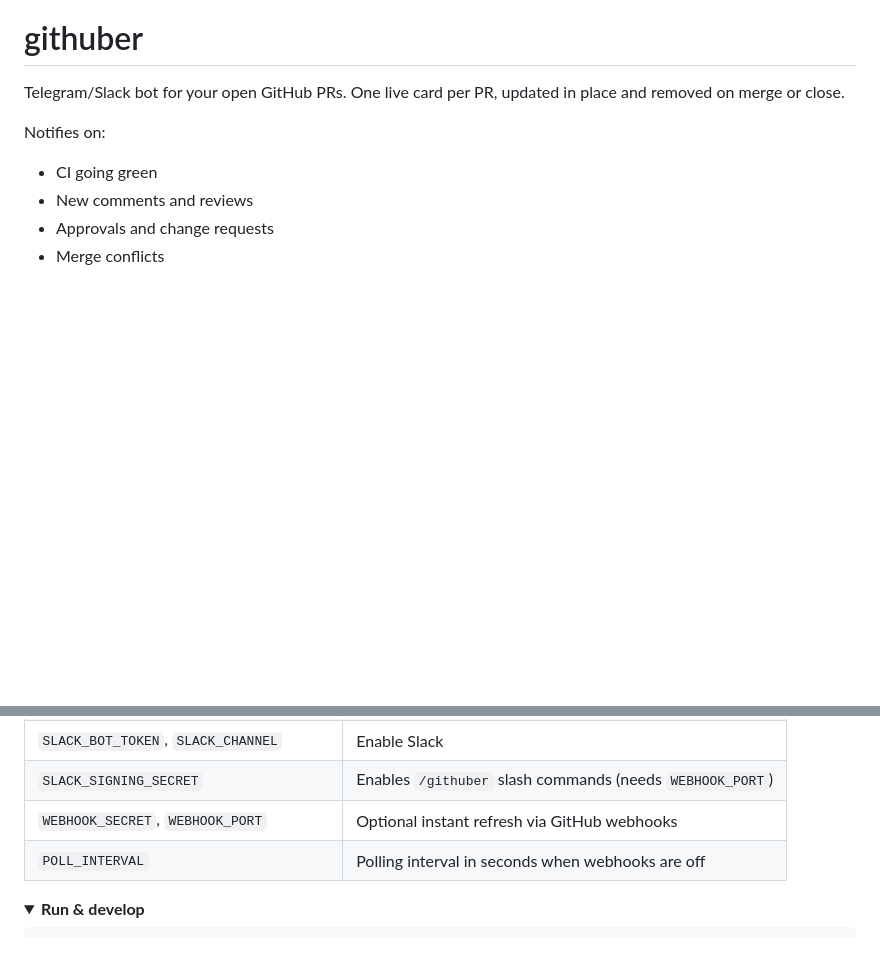
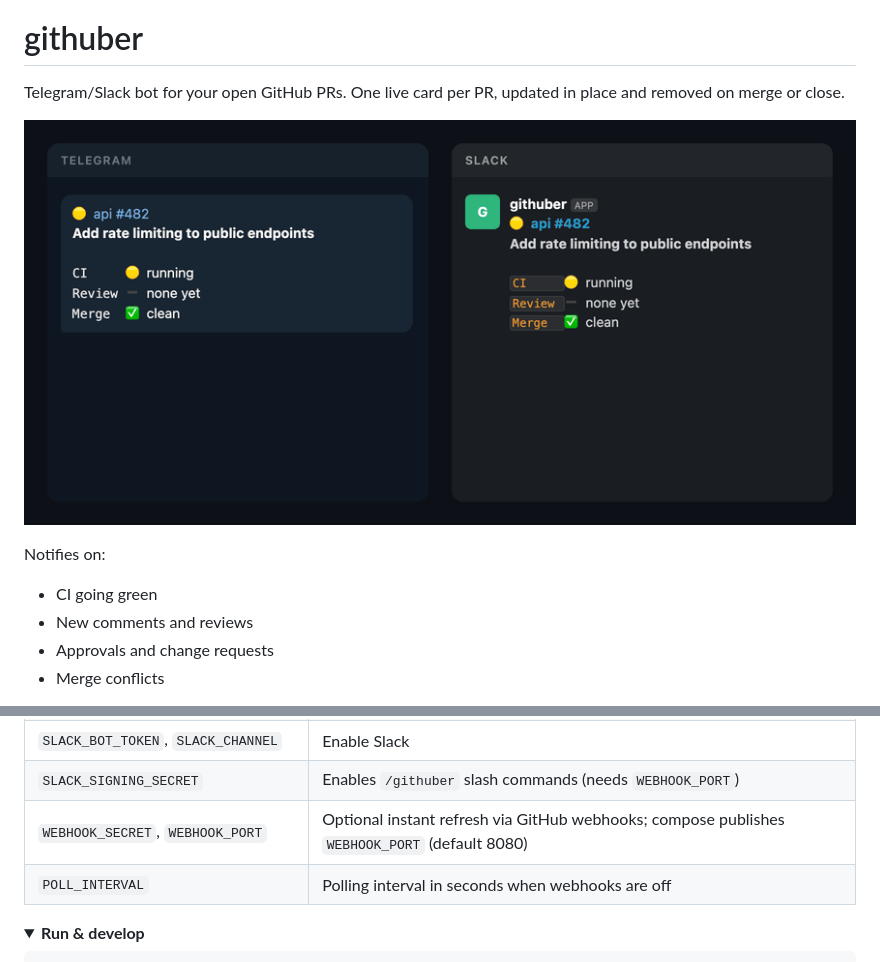
Before and after one commit to tkozakas/githuber, a Markdown page: README.md, 2 parts joined by grey strips. GitHub-like rendering; pictures changed too: docs/card.gif (added); folded sections open; blank space fills up the shorter version.

Commit message:
Add card demo, expose webhook port

```diff
--- a/README.md
+++ b/README.md
@@ -1,6 +1,8 @@
 # githuber
 
 Telegram/Slack bot for your open GitHub PRs. One live card per PR, updated in place and removed on merge or close.
+
+![PR card updating from CI running to green to approved, in Telegram and Slack](docs/card.gif)
 
 Notifies on:
 
@@ -44,7 +46,7 @@ Configure at least one channel; defining its variables enables it.
 | `TELEGRAM_BOT_TOKEN`, `TELEGRAM_CHAT_ID` | Enable Telegram |
 | `SLACK_BOT_TOKEN`, `SLACK_CHANNEL` | Enable Slack |
 | `SLACK_SIGNING_SECRET` | Enables `/githuber` slash commands (needs `WEBHOOK_PORT`) |
-| `WEBHOOK_SECRET`, `WEBHOOK_PORT` | Optional instant refresh via GitHub webhooks |
+| `WEBHOOK_SECRET`, `WEBHOOK_PORT` | Optional instant refresh via GitHub webhooks; compose publishes `WEBHOOK_PORT` (default 8080) |
 | `POLL_INTERVAL` | Polling interval in seconds when webhooks are off |
 
 </details>
```
Also changed, not shown: 1 other file.
